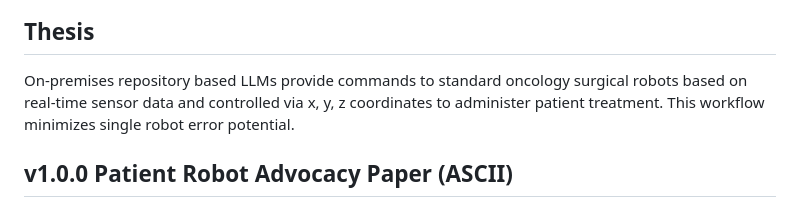
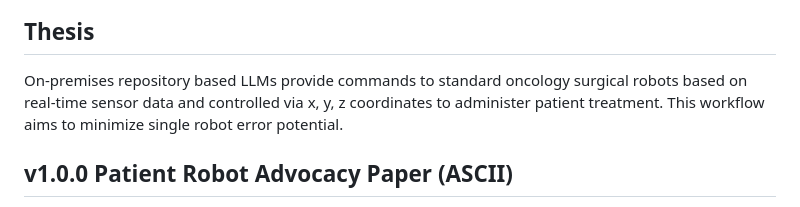
Before and after one commit to kevinkawchak/robotic-surgeries, a Markdown page: README.md, the part around the change. Rendered like a GitHub page.

```diff
--- a/README.md
+++ b/README.md
@@ -24,7 +24,7 @@ Physical AI Oncology Trial Robotic Surgeries simulation repository.
 
 ## Thesis
 
-On-premises repository based LLMs provide commands to standard oncology surgical robots based on real-time sensor data and controlled via x, y, z coordinates to administer patient treatment. This workflow minimizes single robot error potential.
+On-premises repository based LLMs provide commands to standard oncology surgical robots based on real-time sensor data and controlled via x, y, z coordinates to administer patient treatment. This workflow aims to minimize single robot error potential.
 
 ## v1.0.0 Patient Robot Advocacy Paper (ASCII)
 
```
